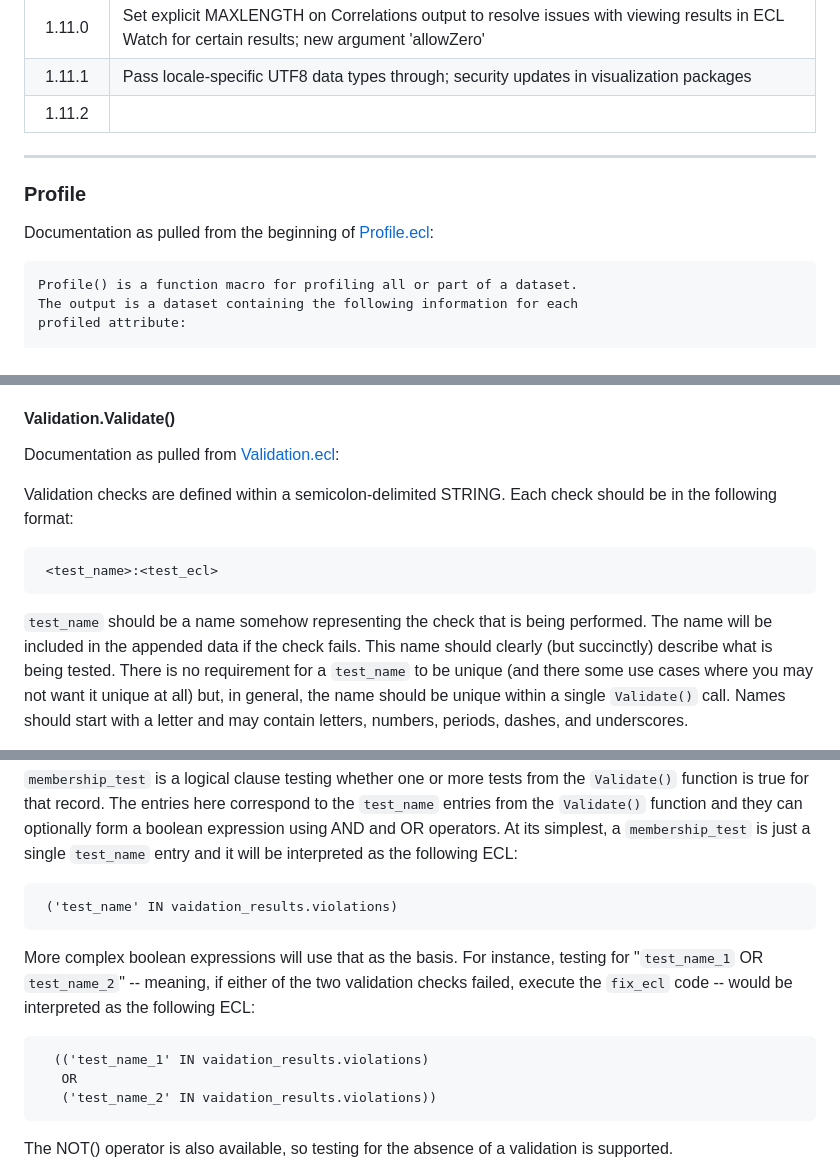
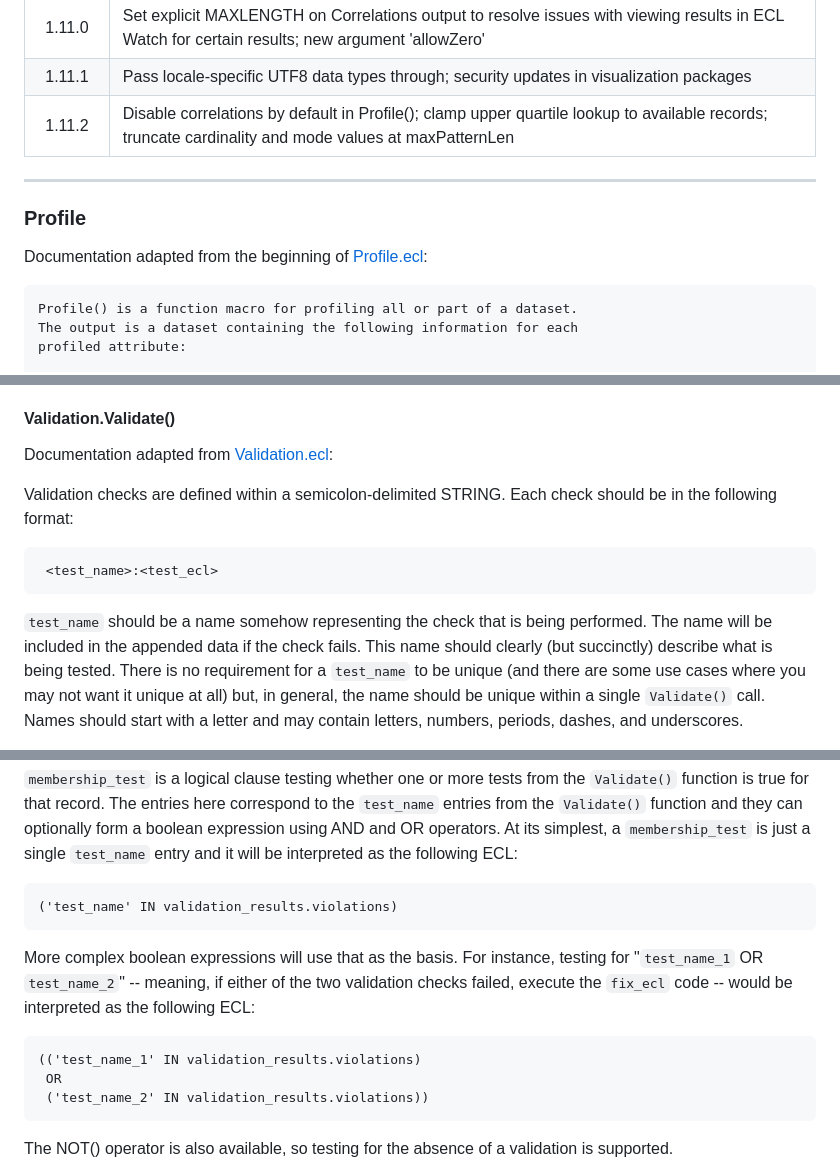
Before and after one commit to hpcc-systems/DataPatterns, a Markdown page: README.md, 3 parts joined by grey strips. Rendered like a GitHub page; folded sections open.

Commit message:
Document 'correlations' behavior; fix random typos
Signed-off-by: Dan S. Camper <dan.camper@lexisnexisrisk.com>

````diff
--- a/README.md
+++ b/README.md
@@ -112,15 +112,14 @@ level, such as within your "My Files" folder.
 |1.10.6|Don't propagate or recommend the UTF8_nnn data type; security updates in visualization packages|
 |1.11.0|Set explicit MAXLENGTH on Correlations output to resolve issues with viewing results in ECL Watch for certain results; new argument 'allowZero'|
 |1.11.1|Pass locale-specific UTF8 data types through; security updates in visualization packages|
-|1.11.2||
-</details>
+|1.11.2|Disable correlations by default in Profile(); clamp upper quartile lookup to available records; truncate cardinality and mode values at maxPatternLen|
 </details>
 
 ---
 <a name="profile"></a>
 ### Profile
 
-Documentation as pulled from the beginning of [Profile.ecl](Profile.ecl):
+Documentation adapted from the beginning of [Profile.ecl](Profile.ecl):
 
     Profile() is a function macro for profiling all or part of a dataset.
     The output is a dataset containing the following information for each
@@ -498,7 +498,7 @@ opportunity to correct the error or to omit the record entirely.
 <a name="validation_validate"></a>
 #### Validation.Validate()
 
-Documentation as pulled from [Validation.ecl](Validation.ecl):
+Documentation adapted from [Validation.ecl](Validation.ecl):
 
 Validation checks are defined within a semicolon-delimited STRING.  Each check
 should be in the following format:
@@ -509,7 +509,7 @@ should be in the following format:
 being performed.  The name will be included in the appended data if the
 check fails.  This name should clearly (but succinctly) describe what is
 being tested.  There is no requirement for a `test_name` to be unique
-(and there some use cases where you may not want it unique at all) but,
+(and there are some use cases where you may not want it unique at all) but,
 in general, the name should be unique within a single `Validate()` call.
 Names should start with a letter and may contain letters, numbers, periods,
 dashes, and underscores.
@@ -645,16 +645,20 @@ they can optionally form a boolean expression using AND and OR operators.
 At its simplest, a `membership_test` is just a single `test_name` entry and
 it will be interpreted as the following ECL:
 
-     ('test_name' IN vaidation_results.violations)
+```ECL
+('test_name' IN validation_results.violations)
+```
 
 More complex boolean expressions will use that as the basis.  For instance,
 testing for "`test_name_1` OR `test_name_2`" -- meaning, if either of the two
 validation checks failed, execute the `fix_ecl` code -- would be interpreted as the
 following ECL:
 
-      (('test_name_1' IN vaidation_results.violations)
-       OR
-       ('test_name_2' IN vaidation_results.violations))
+```ECL
+(('test_name_1' IN validation_results.violations)
+ OR
+ ('test_name_2' IN validation_results.violations))
+```
 
 The NOT() operator is also available, so testing for the absence of a
 validation is supported.
````
Also changed, not shown: other parts of README.md (+8 -7 lines).
